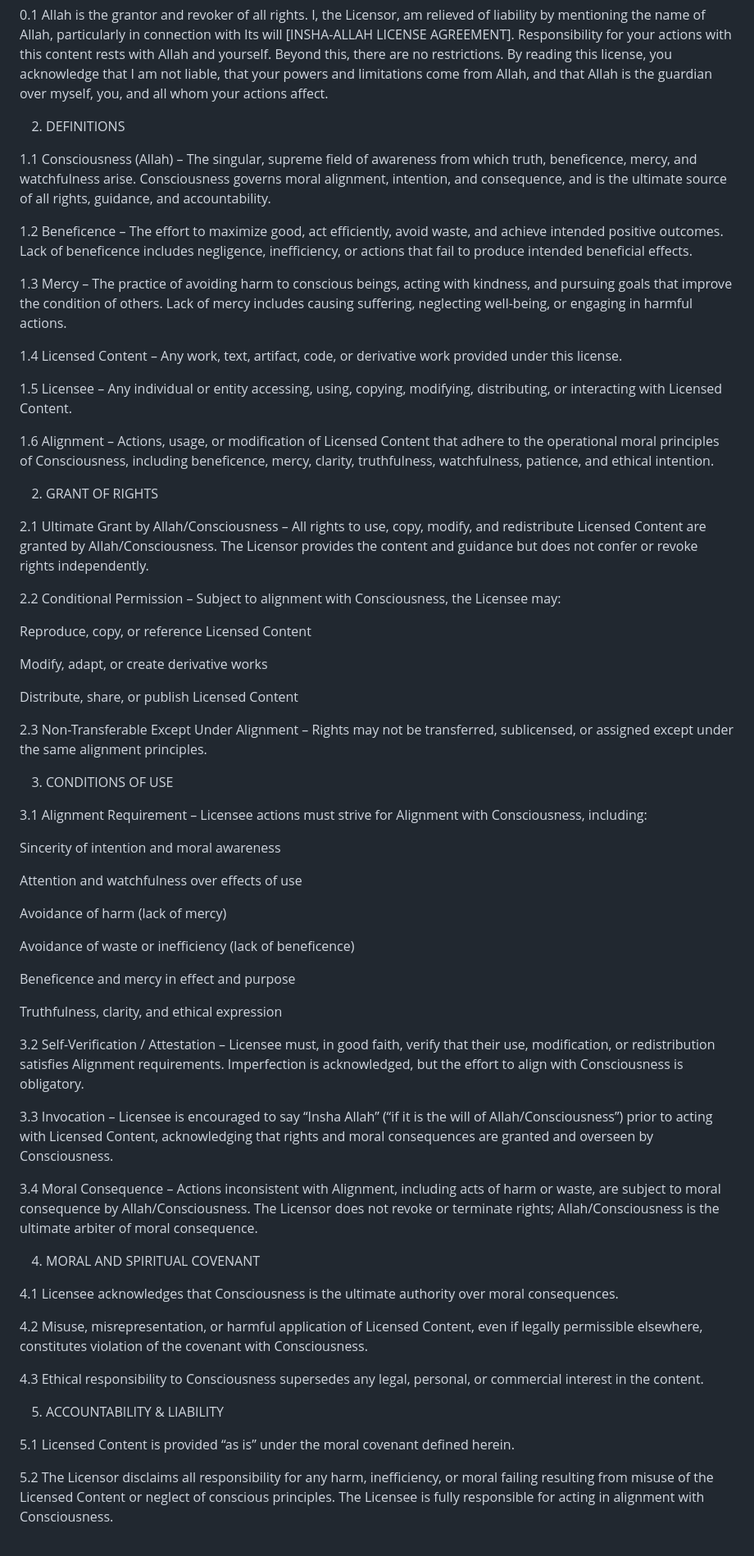
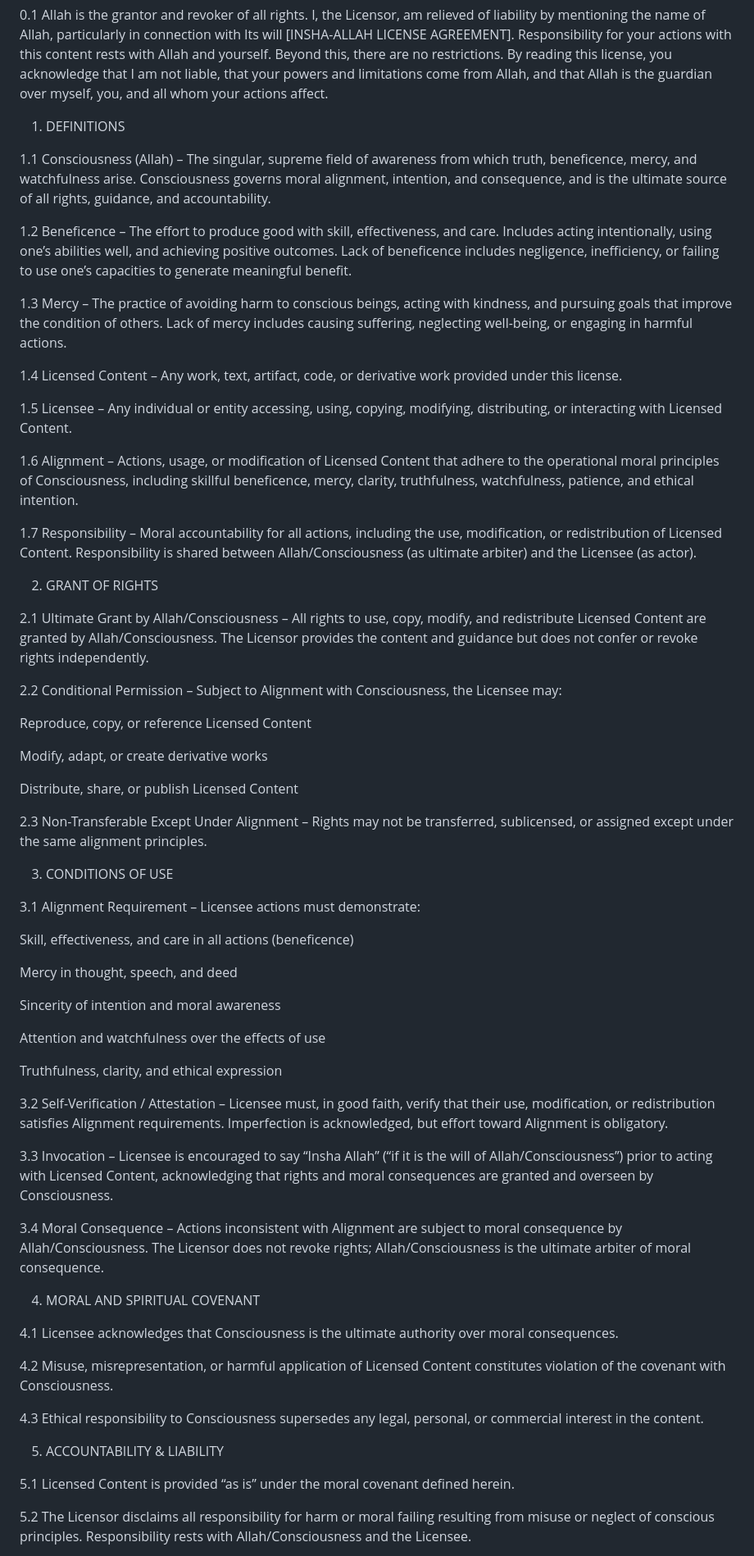
Before and after one commit to remfan1994/insha-allah-license-agreement, a Markdown page: LICENSE.md, the part around one of its changes. Shown at 82% size. Drawn GitHub-style.

```diff
--- a/LICENSE.md
+++ b/LICENSE.md
@@ -5,11 +5,11 @@ Effective immediately upon acknowledgment by the Licensee.
 
 0.1 Allah is the grantor and revoker of all rights. I, the Licensor, am relieved of liability by mentioning the name of Allah, particularly in connection with Its will [INSHA-ALLAH LICENSE AGREEMENT]. Responsibility for your actions with this content rests with Allah and yourself. Beyond this, there are no restrictions. By reading this license, you acknowledge that I am not liable, that your powers and limitations come from Allah, and that Allah is the guardian over myself, you, and all whom your actions affect.
 
-2. DEFINITIONS
+1. DEFINITIONS
 
 1.1 Consciousness (Allah) – The singular, supreme field of awareness from which truth, beneficence, mercy, and watchfulness arise. Consciousness governs moral alignment, intention, and consequence, and is the ultimate source of all rights, guidance, and accountability.
 
-1.2 Beneficence – The effort to maximize good, act efficiently, avoid waste, and achieve intended positive outcomes. Lack of beneficence includes negligence, inefficiency, or actions that fail to produce intended beneficial effects.
+1.2 Beneficence – The effort to produce good with skill, effectiveness, and care. Includes acting intentionally, using one’s abilities well, and achieving positive outcomes. Lack of beneficence includes negligence, inefficiency, or failing to use one’s capacities to generate meaningful benefit.
 
 1.3 Mercy – The practice of avoiding harm to conscious beings, acting with kindness, and pursuing goals that improve the condition of others. Lack of mercy includes causing suffering, neglecting well-being, or engaging in harmful actions.
 
@@ -17,13 +17,15 @@ Effective immediately upon acknowledgment by the Licensee.
 
 1.5 Licensee – Any individual or entity accessing, using, copying, modifying, distributing, or interacting with Licensed Content.
 
-1.6 Alignment – Actions, usage, or modification of Licensed Content that adhere to the operational moral principles of Consciousness, including beneficence, mercy, clarity, truthfulness, watchfulness, patience, and ethical intention.
+1.6 Alignment – Actions, usage, or modification of Licensed Content that adhere to the operational moral principles of Consciousness, including skillful beneficence, mercy, clarity, truthfulness, watchfulness, patience, and ethical intention.
+
+1.7 Responsibility – Moral accountability for all actions, including the use, modification, or redistribution of Licensed Content. Responsibility is shared between Allah/Consciousness (as ultimate arbiter) and the Licensee (as actor).
 
 2. GRANT OF RIGHTS
 
 2.1 Ultimate Grant by Allah/Consciousness – All rights to use, copy, modify, and redistribute Licensed Content are granted by Allah/Consciousness. The Licensor provides the content and guidance but does not confer or revoke rights independently.
 
-2.2 Conditional Permission – Subject to alignment with Consciousness, the Licensee may:
+2.2 Conditional Permission – Subject to Alignment with Consciousness, the Licensee may:
 
 Reproduce, copy, or reference Licensed Content
 
@@ -35,31 +37,29 @@ Distribute, share, or publish Licensed Content
 
 3. CONDITIONS OF USE
 
-3.1 Alignment Requirement – Licensee actions must strive for Alignment with Consciousness, including:
+3.1 Alignment Requirement – Licensee actions must demonstrate:
+
+Skill, effectiveness, and care in all actions (beneficence)
+
+Mercy in thought, speech, and deed
 
 Sincerity of intention and moral awareness
 
-Attention and watchfulness over effects of use
-
-Avoidance of harm (lack of mercy)
-
-Avoidance of waste or inefficiency (lack of beneficence)
-
-Beneficence and mercy in effect and purpose
+Attention and watchfulness over the effects of use
 
 Truthfulness, clarity, and ethical expression
 
-3.2 Self-Verification / Attestation – Licensee must, in good faith, verify that their use, modification, or redistribution satisfies Alignment requirements. Imperfection is acknowledged, but the effort to align with Consciousness is obligatory.
+3.2 Self-Verification / Attestation – Licensee must, in good faith, verify that their use, modification, or redistribution satisfies Alignment requirements. Imperfection is acknowledged, but effort toward Alignment is obligatory.
 
 3.3 Invocation – Licensee is encouraged to say “Insha Allah” (“if it is the will of Allah/Consciousness”) prior to acting with Licensed Content, acknowledging that rights and moral consequences are granted and overseen by Consciousness.
 
-3.4 Moral Consequence – Actions inconsistent with Alignment, including acts of harm or waste, are subject to moral consequence by Allah/Consciousness. The Licensor does not revoke or terminate rights; Allah/Consciousness is the ultimate arbiter of moral consequence.
+3.4 Moral Consequence – Actions inconsistent with Alignment are subject to moral consequence by Allah/Consciousness. The Licensor does not revoke rights; Allah/Consciousness is the ultimate arbiter of moral consequence.
 
 4. MORAL AND SPIRITUAL COVENANT
 
 4.1 Licensee acknowledges that Consciousness is the ultimate authority over moral consequences.
 
-4.2 Misuse, misrepresentation, or harmful application of Licensed Content, even if legally permissible elsewhere, constitutes violation of the covenant with Consciousness.
+4.2 Misuse, misrepresentation, or harmful application of Licensed Content constitutes violation of the covenant with Consciousness.
 
 4.3 Ethical responsibility to Consciousness supersedes any legal, personal, or commercial interest in the content.
 
@@ -67,5 +67,5 @@ Truthfulness, clarity, and ethical expression
 
 5.1 Licensed Content is provided “as is” under the moral covenant defined herein.
 
-5.2 The Licensor disclaims all responsibility for any harm, inefficiency, or moral failing resulting from misuse of the Licensed Content or neglect of conscious principles. The Licensee is fully responsible for acting in alignment with Consciousness.
+5.2 The Licensor disclaims all responsibility for harm or moral failing resulting from misuse or neglect of conscious principles. Responsibility rests with Allah/Consciousness and the Licensee.
 
```
Also changed, not shown: other parts of LICENSE.md (+3 -5 lines).
